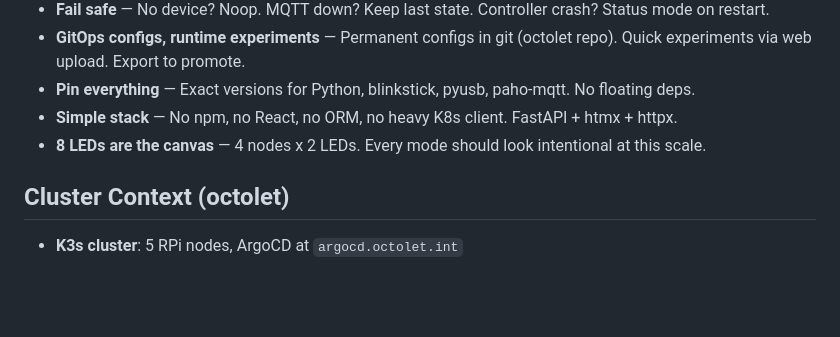
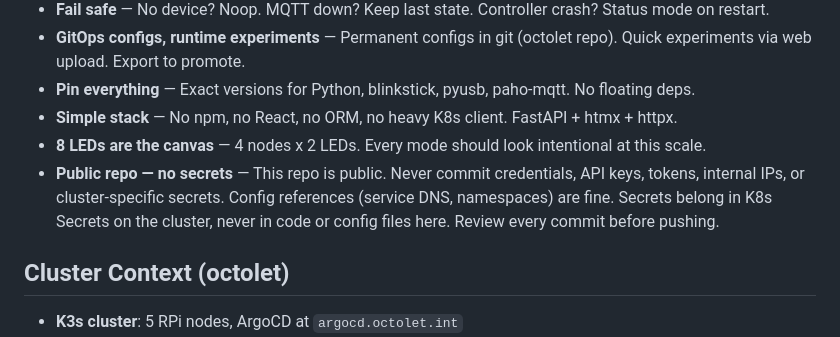
Before and after one commit to graybern/k8s-blinkstick, a Markdown page: CLAUDE.md, the part around the change. Drawn GitHub-style; blank space fills up the shorter version.

Commit message:
Add public repo security policy to design philosophy
This is a public repo — never commit credentials, API keys, tokens,
or cluster-specific secrets. Review every commit before pushing.

```diff
--- a/CLAUDE.md
+++ b/CLAUDE.md
@@ -182,6 +182,7 @@ Dockerfile.controller
 - **Pin everything** — Exact versions for Python, blinkstick, pyusb, paho-mqtt. No floating deps.
 - **Simple stack** — No npm, no React, no ORM, no heavy K8s client. FastAPI + htmx + httpx.
 - **8 LEDs are the canvas** — 4 nodes x 2 LEDs. Every mode should look intentional at this scale.
+- **Public repo — no secrets** — This repo is public. Never commit credentials, API keys, tokens, internal IPs, or cluster-specific secrets. Config references (service DNS, namespaces) are fine. Secrets belong in K8s Secrets on the cluster, never in code or config files here. Review every commit before pushing.
 
 ## Cluster Context (octolet)
 
```
